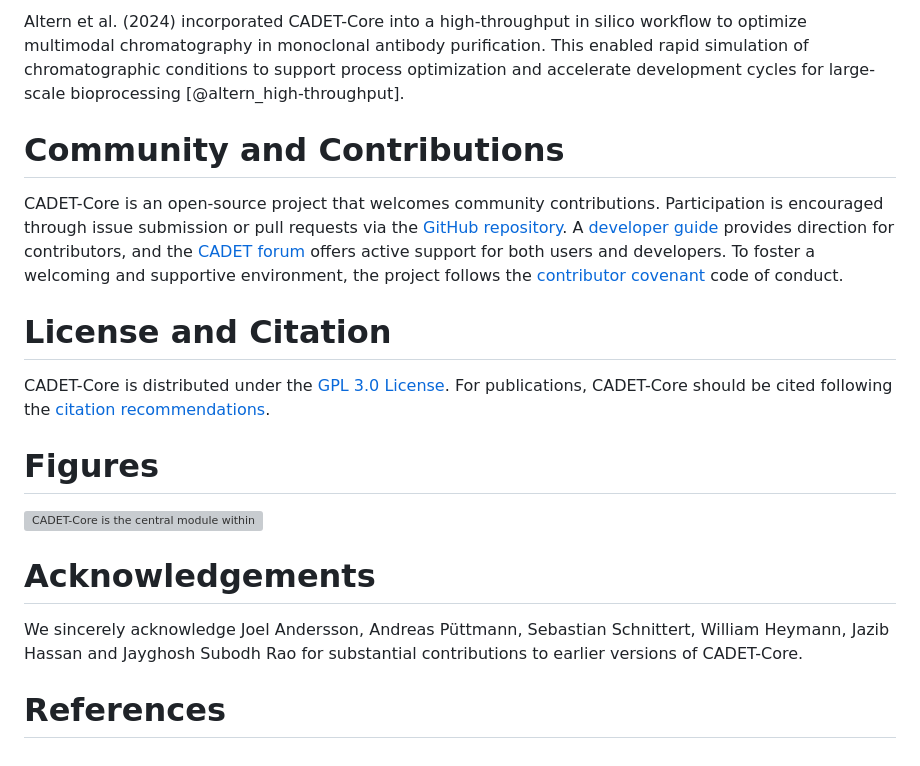
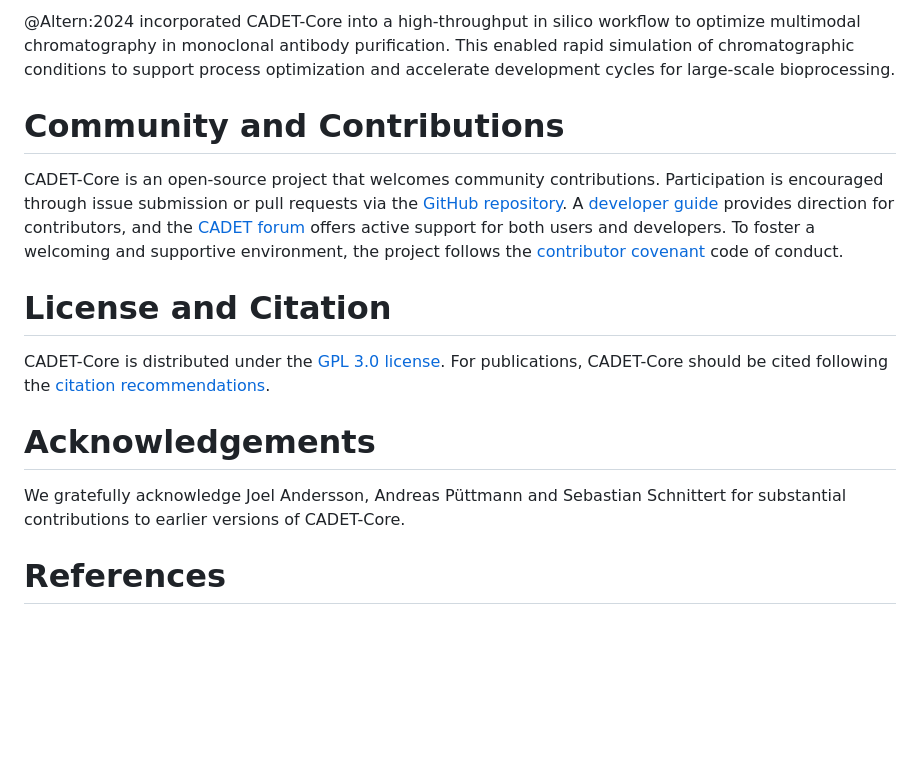
Before and after one commit to cadet/CADET-Core, a Markdown page: paper/paper.md, the part around the change printed below. Rendered like a GitHub page; blank space fills up the shorter version; grey boxes are pictures that could not be loaded.

```diff
--- a/paper/paper.md
+++ b/paper/paper.md
@@ -87,5 +100,5 @@ Lorenz-Cristea et al. (2024) utilized CADET-Core to estimate adsorption paramete
 
-Altern et al. (2024) incorporated CADET-Core into a high-throughput in silico workflow to optimize multimodal chromatography in monoclonal antibody purification. This enabled rapid simulation of chromatographic conditions to support process optimization and accelerate development cycles for large-scale bioprocessing [@altern_high-throughput].
+@Altern:2024 incorporated CADET-Core into a high-throughput in silico workflow to optimize multimodal chromatography in monoclonal antibody purification. This enabled rapid simulation of chromatographic conditions to support process optimization and accelerate development cycles for large-scale bioprocessing.
 
 # Community and Contributions
 
@@ -93,15 +106,11 @@ CADET-Core is an open-source project that welcomes community contributions. Part
 
 # License and Citation
 
-CADET-Core is distributed under the [GPL 3.0 License](https://www.gnu.org/licenses/gpl-3.0.en.html).
+CADET-Core is distributed under the [GPL 3.0 license](https://www.gnu.org/licenses/gpl-3.0.en.html).
 For publications, CADET-Core should be cited following the [citation recommendations](https://github.com/cadet/CADET-Core/blob/master/README.rst).
-
-# Figures
-
-![CADET-Core is the central module within the broader CADET framework (adapted from Figure 1 in [Leweke:2018]).](CADET_Figure.jpg)
 
 # Acknowledgements
 
-We sincerely acknowledge Joel Andersson, Andreas Püttmann, Sebastian Schnittert, William Heymann, Jazib Hassan and Jayghosh Subodh Rao for substantial contributions to earlier versions of CADET-Core.
+We gratefully acknowledge Joel Andersson, Andreas Püttmann and Sebastian Schnittert for substantial contributions to earlier versions of CADET-Core.
 
 # References
```
Also changed, not shown: other parts of paper/paper.md (+33 -20 lines), paper/CADET_Figure.jpg (added), 1 other file.
